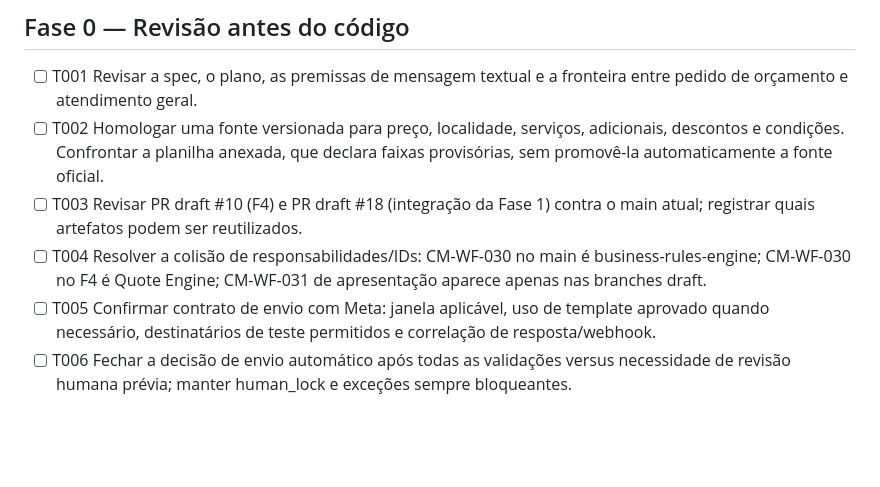
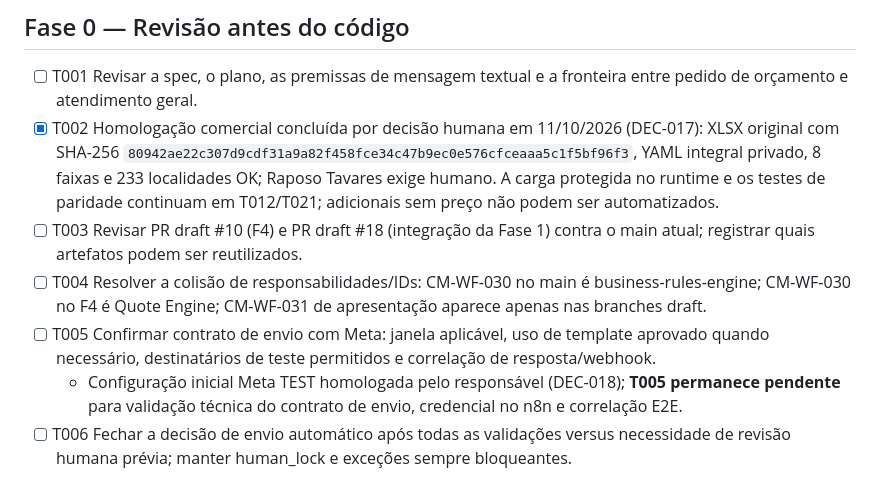
Before and after one commit to clickmaiscabine/Click-Mais-Cabine, a Markdown page: specs/001-envio-orcamento-whatsapp/tasks.md, the part around the change. Rendered like a GitHub page; blank space fills up the shorter version.

Commit message:
docs(meta1): homologate pricing source and Meta TEST setup without production

```diff
--- a/specs/001-envio-orcamento-whatsapp/tasks.md
+++ b/specs/001-envio-orcamento-whatsapp/tasks.md
@@ -8,10 +8,11 @@
 ## Fase 0 — Revisão antes do código
 
 - [ ] T001 Revisar a spec, o plano, as premissas de mensagem textual e a fronteira entre pedido de orçamento e atendimento geral.
-- [ ] T002 Homologar uma fonte versionada para preço, localidade, serviços, adicionais, descontos e condições. Confrontar a planilha anexada, que declara faixas provisórias, sem promovê-la automaticamente a fonte oficial.
+- [x] T002 Homologação comercial concluída por decisão humana em 11/10/2026 (DEC-017): XLSX original com SHA-256 `80942ae22c307d9cdf31a9a82f458fce34c47b9ec0e576cfceaaa5c1f5bf96f3`, YAML integral privado, 8 faixas e 233 localidades OK; Raposo Tavares exige humano. A carga protegida no runtime e os testes de paridade continuam em T012/T021; adicionais sem preço não podem ser automatizados.
 - [ ] T003 Revisar PR draft #10 (F4) e PR draft #18 (integração da Fase 1) contra o main atual; registrar quais artefatos podem ser reutilizados.
 - [ ] T004 Resolver a colisão de responsabilidades/IDs: CM-WF-030 no main é business-rules-engine; CM-WF-030 no F4 é Quote Engine; CM-WF-031 de apresentação aparece apenas nas branches draft.
 - [ ] T005 Confirmar contrato de envio com Meta: janela aplicável, uso de template aprovado quando necessário, destinatários de teste permitidos e correlação de resposta/webhook.
+  - Configuração inicial Meta TEST homologada pelo responsável (DEC-018); **T005 permanece pendente** para validação técnica do contrato de envio, credencial no n8n e correlação E2E.
 - [ ] T006 Fechar a decisão de envio automático após todas as validações versus necessidade de revisão humana prévia; manter human_lock e exceções sempre bloqueantes.
 
 ## Fase 1 — Contratos e dados
```
